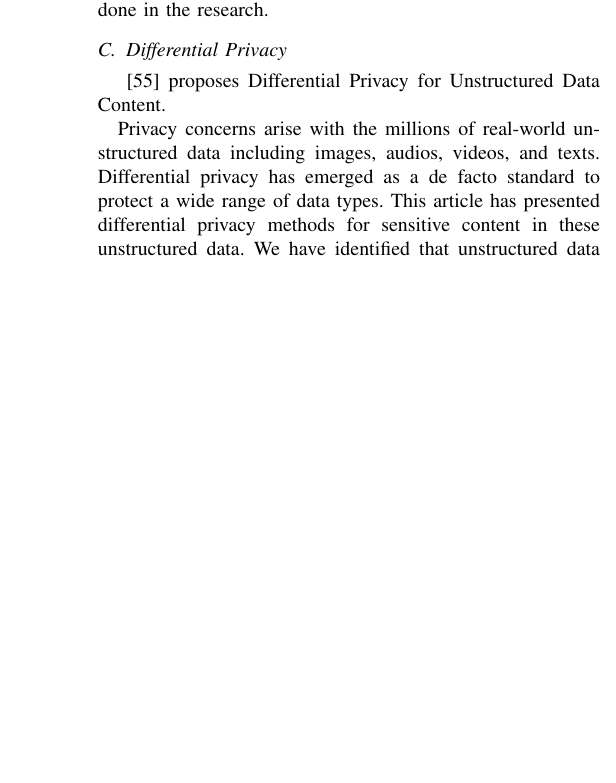
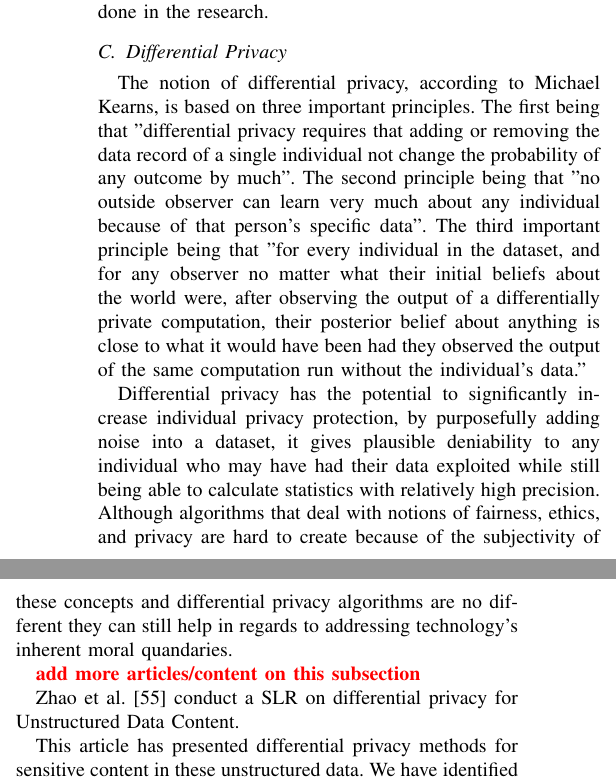
Before and after one commit to nelson-vieira/masters-thesis, a LaTeX thesis (Preparação de Dissertação/preparacao_de_dissertacao_nelson_vieira_2080511.tex): part of one column of page 3 of 7 before the commit and two parts of the columns of page 3 of 8 after it, the two joined at a grey line, cut so that both start at the same text, the shorter picture padded with empty space. Compiled offline with pdfLaTeX.

Commit message:
updated differential privacy section and other small changes

```diff
--- a/Preparação de Dissertação/preparacao_de_dissertacao_nelson_vieira_2080511.tex
+++ b/Preparação de Dissertação/preparacao_de_dissertacao_nelson_vieira_2080511.tex
@@ -251,16 +251,52 @@ works is not done in the research.
 
 \subsection{Differential Privacy}
 
-\cite{ZhaoSurvey} proposes Differential Privacy for Unstructured Data Content.
+The notion of differential privacy, according to Michael Kearns, is based
+on three important principles. The first being that "differential privacy
+requires that adding or removing the data record of a single individual
+not change the probability of any outcome by much". The second principle
+being that "no outside observer can learn very much about any individual
+because of that person's specific data". The third important principle being
+that "for every individual in the dataset, and for any observer no matter
+what their initial beliefs about the world were, after observing the output
+of a differentially private computation, their posterior belief about
+anything is close to what it would have been had they observed the output
+of the same computation run without the individual's data."
+
+Differential privacy has the potential to significantly increase individual
+privacy protection, by purposefully adding noise into a dataset,
+it gives plausible deniability to any individual who may have had their
+data exploited while still being able to calculate statistics with relatively
+high precision. Although algorithms that deal with notions of fairness,
+ethics, and privacy are hard to create because of the subjectivity of these
+concepts and differential privacy algorithms are no different they can still
+help in regards to addressing technology's inherent moral quandaries.
+
+% Differential privacy is an important component of machine learning algorithms
+% and massive datasets, and it has the potential to significantly increase
+% individual privacy protection. By purposefully adding noise into a dataset,
+% we may give plausible deniability to any individual who may have had their
+% data exploited to damage them while still being able to calculate critical
+% statistics with high precision. While differential privacy has obvious drawbacks,
+% as do many algorithms used to address societal issues, the use of automation and
+% machine learning to address subjective notions of fairness, ethics, and privacy
+% is a tremendously groundbreaking discovery in the world of computation, and is
+% moving us as a society closer to addressing technology's inherent moral quandaries.
+% Differential privacy is a fundamental aspect of machine learning algorithms and huge datasets that may substantially increase individual privacy protection. We can provide plausible deniability to every individual who may have their data used to harm them by purposely injecting noise into a dataset, while yet being able to calculate required statistics with high accuracy. While differential privacy, like many algorithms used to address societal issues, has obvious drawbacks, the use of automation and machine learning to address subjective notions of fairness, ethics, and privacy is an incredibly groundbreaking discovery in the world of computation, and is moving us as a society closer to addressing the inherent moral dilemmas of technology.
+% Differential privacy is a crucial component of machine learning algorithms and massive datasets that has the potential to significantly boost individual privacy protection. By purposefully inserting noise into a dataset, we can give plausible deniability to any individual who may have their data exploited to harm them while still being able to calculate needed statistics with high precision. While differential privacy has obvious drawbacks, as do many algorithms used to address societal issues, the use of automation and machine learning to address subjective notions of fairness, ethics, and privacy is an incredibly groundbreaking discovery in the world of computation, and is moving us as a society closer to addressing the inherent moral dilemmas of technology.
+% Differential privacy is a critical component of machine learning algorithms and large datasets, with the potential to greatly improve individual privacy protection. We can provide plausible deniability to any individual who may have their data misused to harm them while still being able to calculate essential statistics with high accuracy by purposely injecting noise into a dataset. While differential privacy has obvious drawbacks, as do many algorithms used to address societal issues, the use of automation and machine learning to address subjective notions of fairness, ethics, and privacy is an incredibly groundbreaking discovery in the world of computation, and is moving us as a society closer to addressing technology's inherent moral dilemmas.
 
 
+\textbf{\color{red}add more articles/content on this subsection}
+
+Zhao et al. \cite{ZhaoSurvey} conduct a SLR on differential privacy
+for Unstructured Data Content.
 
 
-
-
-Privacy concerns arise with the millions of real-world unstructured data including
-images, audios, videos, and texts. Differential privacy has emerged as a de facto
-standard to protect a wide range of data types. This article has presented
+% Privacy concerns arise with the millions of real-world unstructured data including
+% images, audios, videos, and texts. Differential privacy has emerged as a de facto
+% standard to protect a wide range of data types.
+This article has presented
 differential privacy methods for sensitive content in these unstructured
 data. We have identified that unstructured data are obfuscated based on
 appropriate vector representations, specific privacy models, and vector
```
Also changed, not shown: Preparação de Dissertação/assets/references.bib (+7 -0 lines), Preparação de Dissertação/preparacao_de_dissertacao_nelson_vieira_2080511.pdf, Preparação de Dissertação/preparacao_de_dissertacao_nelson_vieira_2080511.tex (39 more changed lines).
